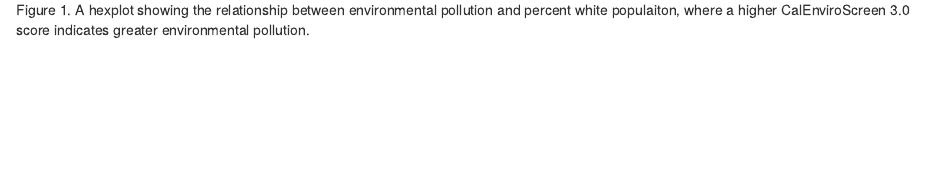
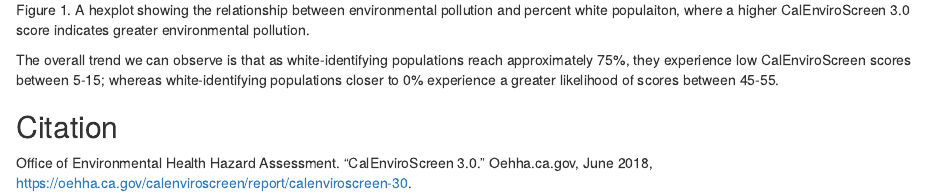
Before and after one commit to elijahbaker/ejscreen-group-06, an R Markdown document (SRC/group_06_CA_pollution_burden.Rmd): the page in a window 1100 px wide, from 610 px down. Rendered offline with R 4.5, knitr and Pandoc, with nearby package versions; column names are cleaned by a stand-in for the janitor package.

Commit message:
Added description for graph and citation.

````diff
--- a/SRC/group_06_CA_pollution_burden.Rmd
+++ b/SRC/group_06_CA_pollution_burden.Rmd
@@ -35,3 +35,9 @@ ggplot(data = ces,
        title= "CalEnviroScreen 3.0 Score Compared With Precentage of White-idenitfied Individuals")
 
 ```
+
+The overall trend we can observe is that as white-identifying populations reach approximately 75%, they experience low CalEnviroScreen scores between 5-15; whereas white-identifying populations closer to 0% experience a greater likelihood of scores between 45-55.
+
+## Citation
+
+Office of Environmental Health Hazard Assessment. “CalEnviroScreen 3.0.” Oehha.ca.gov, June 2018, https://oehha.ca.gov/calenviroscreen/report/calenviroscreen-30.
````
